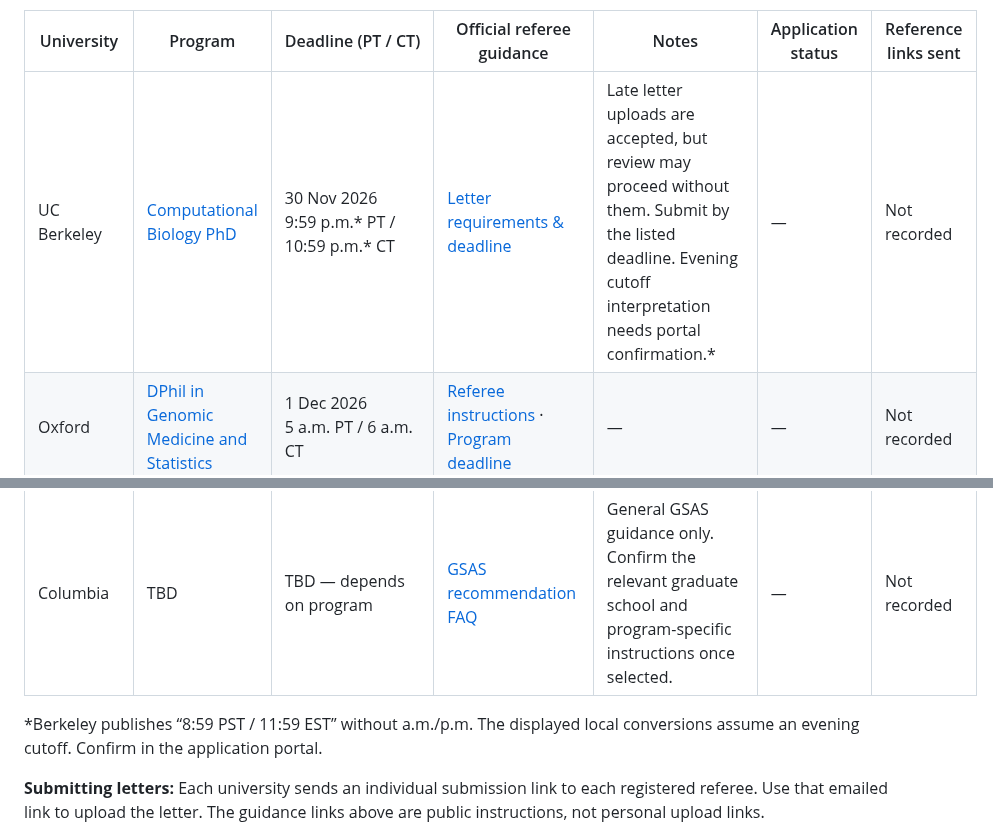
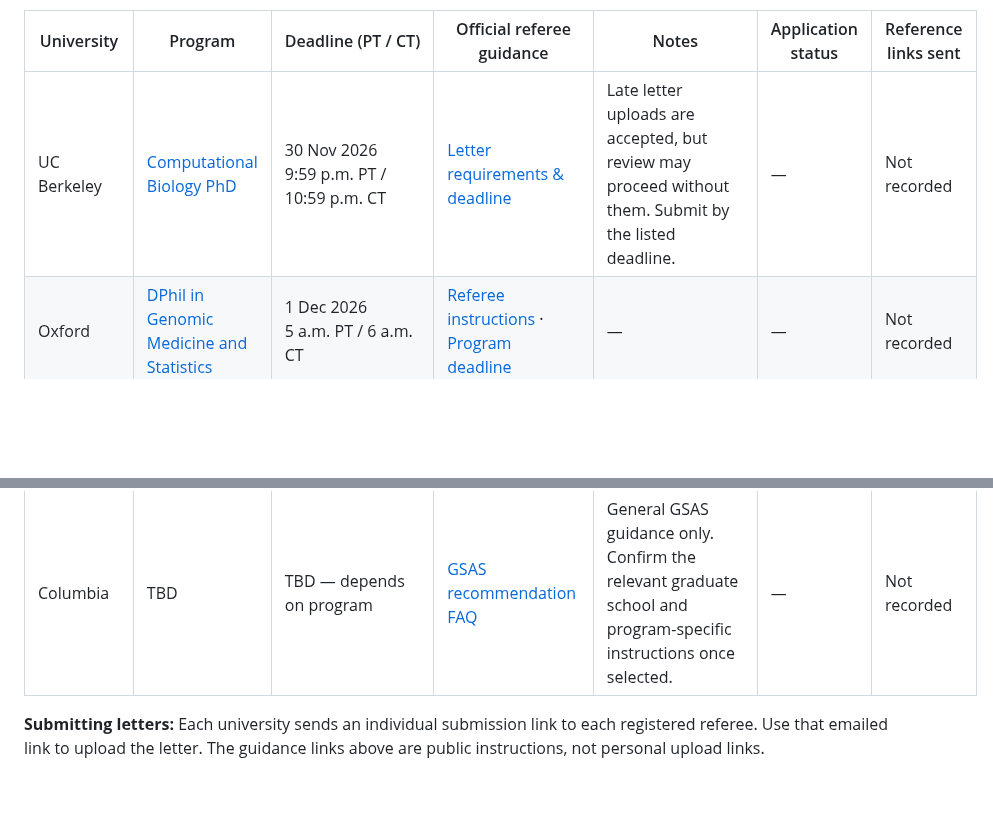
Before and after one commit to j3551ca/phd_referee_package, a Markdown page: Program_Info.md, 2 parts joined by grey strips. Rendered like a GitHub page; blank space fills up the shorter version.

```diff
--- a/Program_Info.md
+++ b/Program_Info.md
@@ -12,7 +12,7 @@ Jessica M. Caleta · Autumn 2027 entry · Updated 28 October 2026
 
 | University | Program | Deadline (PT / CT) | Official referee guidance | Notes | Application status | Reference links sent |
 | --- | --- | --- | --- | --- | --- | --- |
-| UC Berkeley | [Computational Biology PhD](https://ccb.berkeley.edu/academics/computational-biology-phd) | 30 Nov 2026<br>9:59 p.m.* PT / 10:59 p.m.* CT | [Letter requirements & deadline](https://ccb.berkeley.edu/node/175) | Late letter uploads are accepted, but review may proceed without them. Submit by the listed deadline. Evening cutoff interpretation needs portal confirmation.* | — | Not recorded |
+| UC Berkeley | [Computational Biology PhD](https://ccb.berkeley.edu/academics/computational-biology-phd) | 30 Nov 2026<br>9:59 p.m. PT / 10:59 p.m. CT | [Letter requirements & deadline](https://ccb.berkeley.edu/node/175) | Late letter uploads are accepted, but review may proceed without them. Submit by the listed deadline. | — | Not recorded |
 | Oxford | [DPhil in Genomic Medicine and Statistics](https://www.ox.ac.uk/admissions/graduate/courses/dphil-genomic-medicine-and-statistics) | 1 Dec 2026<br>5 a.m. PT / 6 a.m. CT | [Referee instructions](https://www.ox.ac.uk/admissions/graduate/application-guide/references/information-for-referees) · [Program deadline](https://www.ox.ac.uk/admissions/graduate/courses/dphil-genomic-medicine-and-statistics) | — | — | Not recorded |
 | Harvard | [Biomedical Informatics PhD — BIG track](https://bmiphd.hms.harvard.edu/welcome-big) | 1 Dec 2026<br>3 p.m. PT / 4 p.m. CT | [Recommendation instructions](https://gsas.harvard.edu/apply/applying-degree-programs/letters-recommendation) · [BIG deadline](https://bmiphd.hms.harvard.edu/apply) | — | — | Not recorded |
 | MIT | [Microbiology PhD](https://oge.mit.edu/programs/microbiology/) | 1 Dec 2026<br>9:59 p.m. PT / 10:59 p.m. CT | [Letter requirements](https://microbiology.mit.edu/graduate-program/how-to-apply/) · [Deadline](https://oge.mit.edu/programs/microbiology/) | Annual published deadline. Confirm the 2027-entry cutoff in the portal. | — | Not recorded |
@@ -24,8 +24,6 @@ Jessica M. Caleta · Autumn 2027 entry · Updated 28 October 2026
 | Cambridge | TBD | TBD — depends on program | [Referee guidance](https://www.postgraduate.study.cam.ac.uk/apply/how/academic-referees) · [Reference requirements](https://www.postgraduate.study.cam.ac.uk/apply/how/references) | Program selection pending. | — | Not recorded |
 | Columbia | TBD | TBD — depends on program | [GSAS recommendation FAQ](https://www.gsas.columbia.edu/content/frequently-asked-questions) | General GSAS guidance only. Confirm the relevant graduate school and program-specific instructions once selected. | — | Not recorded |
 
-*Berkeley publishes “8:59 PST / 11:59 EST” without a.m./p.m. The displayed local conversions assume an evening cutoff. Confirm in the application portal.
-
 **Submitting letters:** Each university sends an individual submission link to each registered referee. Use that emailed link to upload the letter. The guidance links above are public instructions, not personal upload links.
 
 Cambridge and Columbia are included for planning only until their programs are finalized. This table is the source of truth for programs, deadlines, and application status. Jessica will update it centrally as applications progress.
```
Also changed, not shown: README.md (+2 -4 lines), assets/application-board-still.png, assets/application-board.gif, 1 other file.
